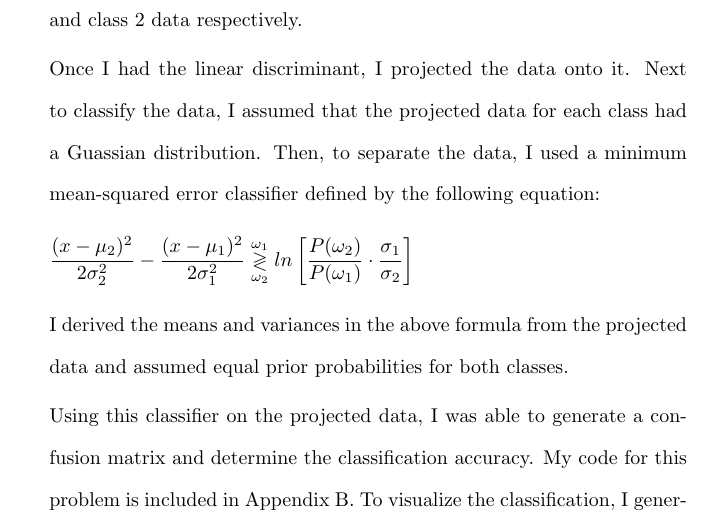
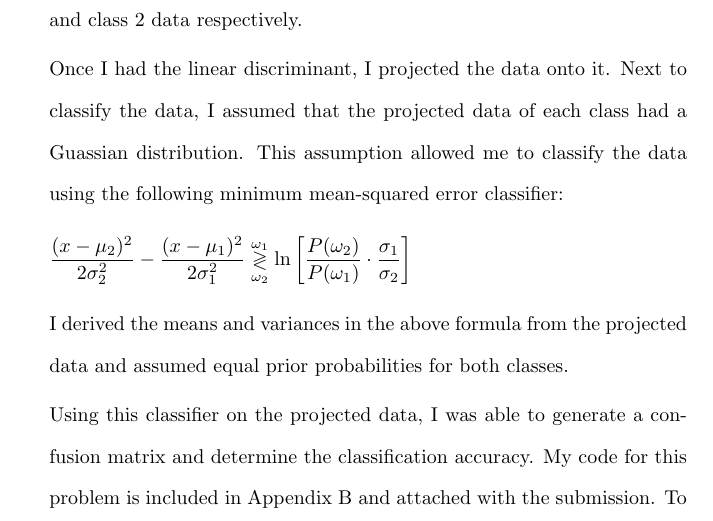
Before and after one commit to osowatzke/ECE_523_HW, a LaTeX problem sheet (2/Homework2_Sowatzke.tex): part of page 8 of 12 before the commit and part of page 8 of 11 after it, cut so that both start at the same text. Compiled offline with pdfLaTeX.

Commit message:
Cleaned up work for computer exercises

```diff
--- a/2/Homework2_Sowatzke.tex
+++ b/2/Homework2_Sowatzke.tex
@@ -369,15 +369,15 @@
 
 		In the above formula, $\mathbf{S_1}$ and $\mathbf{S_2}$ represent the covariance of the class 1 and class 2 data respectively.
 
-		Once I had the linear discriminant, I projected the data onto it. Next to classify the data, I assumed that the projected data for each class had a Guassian distribution. Then, to separate the data, I used a minimum mean-squared error classifier defined by the following equation:
+		Once I had the linear discriminant, I projected the data onto it. Next to classify the data, I assumed that the projected data of each class had a Guassian distribution. This assumption allowed me to classify the data using the following minimum mean-squared error classifier:
 
 		\begin{equation*}
-			\frac{(x - \mu_2)^2}{2\sigma_2^2} - \frac{(x - \mu_1)^2}{2\sigma_1^2} \overset{\omega_1}{\underset{\omega_2}{\gtrless}} ln\left[\frac{P(\omega_2)}{P(\omega_1)}\cdot\frac{\sigma_1}{\sigma_2}\right]
+			\frac{(x - \mu_2)^2}{2\sigma_2^2} - \frac{(x - \mu_1)^2}{2\sigma_1^2} \overset{\omega_1}{\underset{\omega_2}{\gtrless}} \text{ln}\left[\frac{P(\omega_2)}{P(\omega_1)}\cdot\frac{\sigma_1}{\sigma_2}\right]
 		\end{equation*}
 
 		I derived the means and variances in the above formula from the projected data and assumed equal prior probabilities for both classes.
 
-		Using this classifier on the projected data, I was able to generate a confusion matrix and determine the classification accuracy. My code for this problem is included in Appendix \ref{fisher_ldf}. To visualize the classification, I generated a histogram of the projected data and the resulting decision boundaries. This histogram is included in Figure \ref{fisher_ldf_histogram}.
+		Using this classifier on the projected data, I was able to generate a confusion matrix and determine the classification accuracy. My code for this problem is included in Appendix \ref{fisher_ldf} and attached with the submission. To visualize the classification, I also generated a histogram of the projected data and plotting the resulting decision boundaries. This histogram is given in Figure \ref{fisher_ldf_histogram}.
 
 		\begin{figure}[H]
 			\centerline{\fbox{\includegraphics[width=0.9\textwidth]{fisher_ldf_histogram.png}}}
```
Also changed, not shown: 2/fisher_ldf_histogram.png (added), 2/fisher_ldf_stats.png (added), 2/Homework2_Sowatzke.tex (2 more changed lines).
